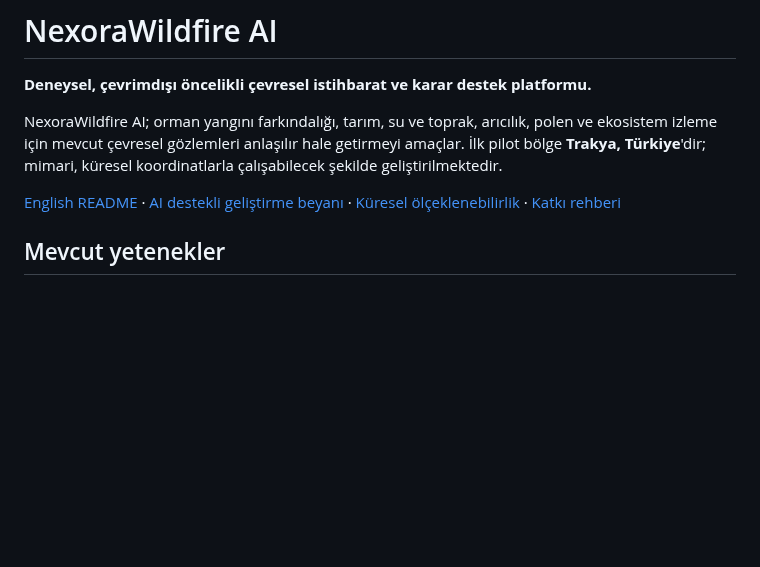
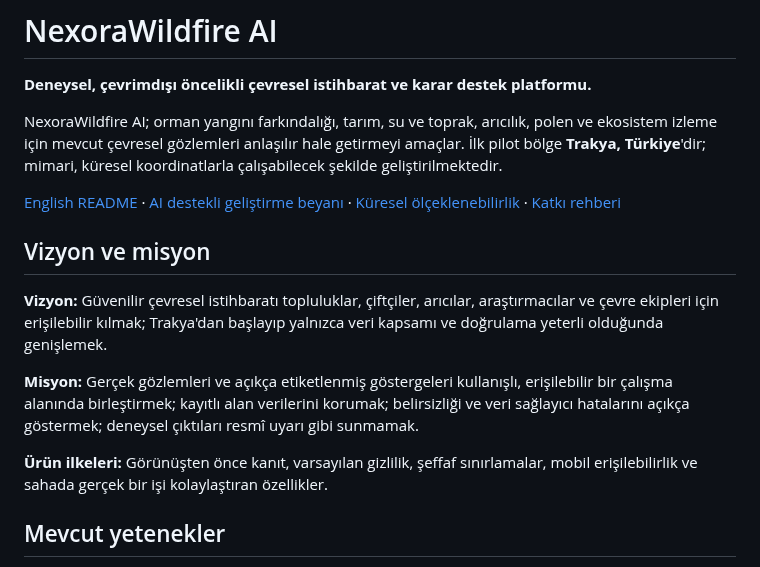
Before and after one commit to Nexora88/nova-forest-ai, a Markdown page: README.tr.md, the part around the change. Rendered like a GitHub page; blank space fills up the shorter version.

Commit message:
README Türkçe vizyon ve misyon bölümlerini ekle

```diff
--- a/README.tr.md
+++ b/README.tr.md
@@ -5,6 +5,14 @@
 NexoraWildfire AI; orman yangını farkındalığı, tarım, su ve toprak, arıcılık, polen ve ekosistem izleme için mevcut çevresel gözlemleri anlaşılır hale getirmeyi amaçlar. İlk pilot bölge **Trakya, Türkiye**'dir; mimari, küresel koordinatlarla çalışabilecek şekilde geliştirilmektedir.
 
 [English README](README.md) · [AI destekli geliştirme beyanı](AI_ASSISTED_DEVELOPMENT.md) · [Küresel ölçeklenebilirlik](docs/GLOBAL_SCALABILITY.md) · [Katkı rehberi](.github/CONTRIBUTING.md)
+
+## Vizyon ve misyon
+
+**Vizyon:** Güvenilir çevresel istihbaratı topluluklar, çiftçiler, arıcılar, araştırmacılar ve çevre ekipleri için erişilebilir kılmak; Trakya'dan başlayıp yalnızca veri kapsamı ve doğrulama yeterli olduğunda genişlemek.
+
+**Misyon:** Gerçek gözlemleri ve açıkça etiketlenmiş göstergeleri kullanışlı, erişilebilir bir çalışma alanında birleştirmek; kayıtlı alan verilerini korumak; belirsizliği ve veri sağlayıcı hatalarını açıkça göstermek; deneysel çıktıları resmî uyarı gibi sunmamak.
+
+**Ürün ilkeleri:** Görünüşten önce kanıt, varsayılan gizlilik, şeffaf sınırlamalar, mobil erişilebilirlik ve sahada gerçek bir işi kolaylaştıran özellikler.
 
 ## Mevcut yetenekler
 
```
